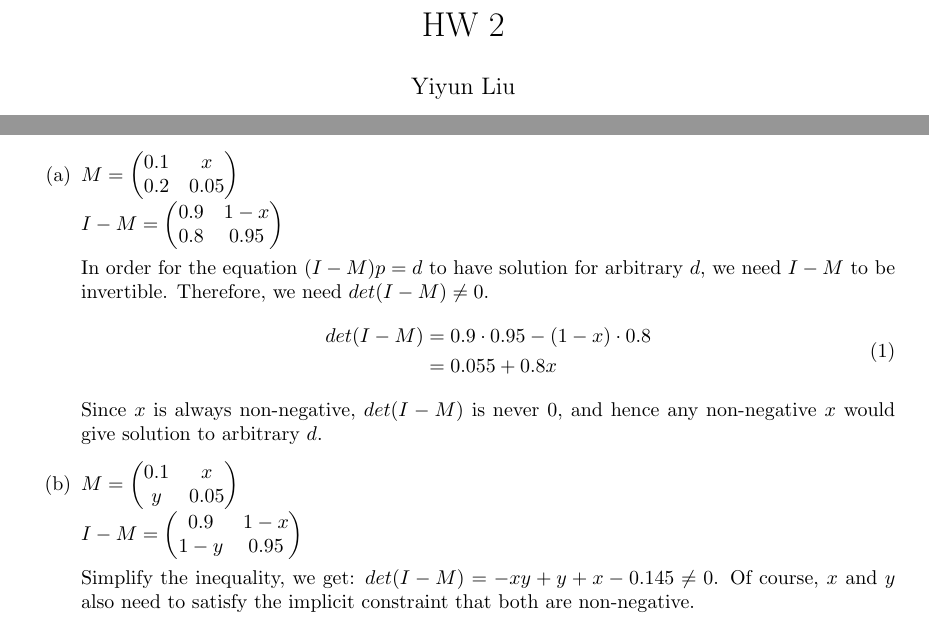
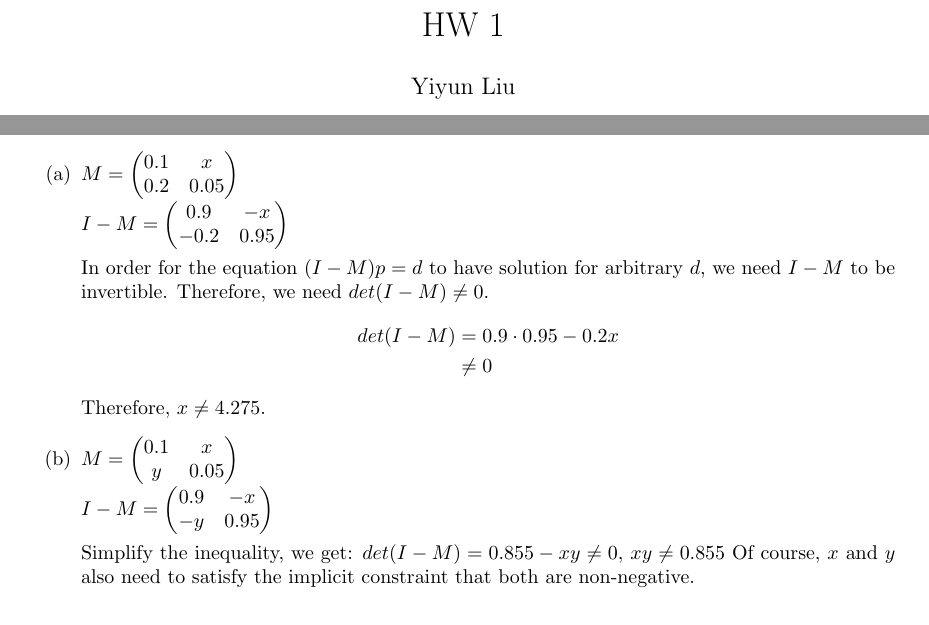
Before and after one commit to yiyunliu/hwskeleton, a LaTeX problem sheet (hw1.tex): two parts of pages 1 and 5 of 5, joined at a grey line, cut so that both start at the same text. Compiled offline with pdfLaTeX.

Commit message:
fix some problems with math401-hw1

```diff
--- a/hw2.tex
+++ b/hw1.tex
@@ -1,5 +1,5 @@
 \documentclass{article}
-\title{HW 2}
+\title{HW 1}
 \date{2018/09/13}
 \author{Yiyun Liu}
 \usepackage{proof}
@@ -281,23 +282,22 @@ IM =
 $\\
 $I-M =
 \begin{pmatrix}
-  0.9 & 1-x \\
-  0.8 & 0.95
+  0.9 & -x \\
+  -0.2 & 0.95
 \end{pmatrix}
 $
 
 In order for the equation $(I-M)p = d$ to have solution for arbitrary
 $d$, we need $I-M$ to be invertible. Therefore, we need $det(I-M) \neq
 0$.
-\begin{equation}
+\begin{equation*}
   \begin{split}
     det(I-M)
-    &= 0.9 \cdot 0.95 - (1-x)\cdot 0.8 \\
-    &= 0.055 + 0.8x
+    &= 0.9 \cdot 0.95 - 0.2x \\
+    &\neq 0
   \end{split}
-\end{equation}
-Since $x$ is always non-negative, $det(I-M)$ is never $0$, and hence
-any non-negative $x$ would give solution to arbitrary $d$.
+\end{equation*}
+Therefore, $x \neq 4.275$.
 \item $M =
 \begin{pmatrix}
   0.1 & x \\
@@ -306,13 +306,13 @@ any non-negative $x$ would give solution to arbitrary $d$.
 $\\
 $I-M =
 \begin{pmatrix}
-  0.9 & 1-x \\
-  1-y & 0.95
+  0.9 & -x \\
+  -y & 0.95
 \end{pmatrix}
 $
 
 Simplify the inequality, we get:
-$det(I-M)= -x y+y+x-0.145 \neq 0$.
+$det(I-M)= 0.855 - xy \neq 0$, $xy \neq 0.855$
 Of course, $x$ and $y$ also need to satisfy the implicit constraint
 that both are non-negative.
 \end{enumerate}
```
Also changed, not shown: hw1.tex (3 more changed lines).
